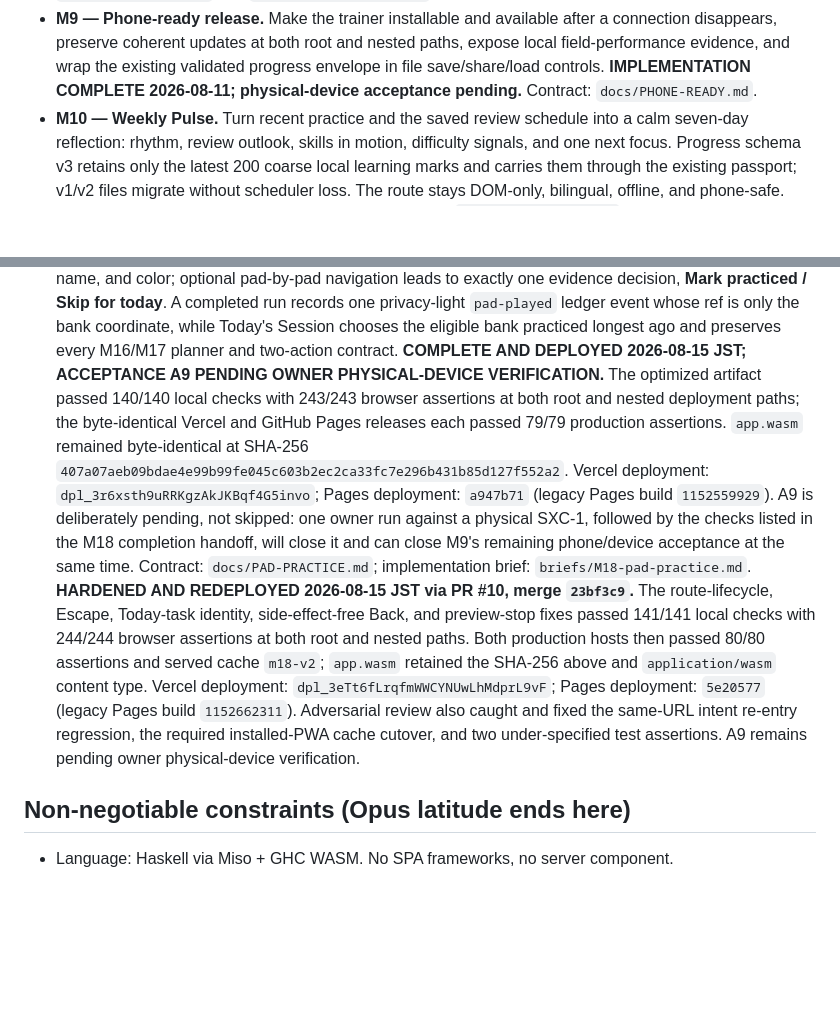
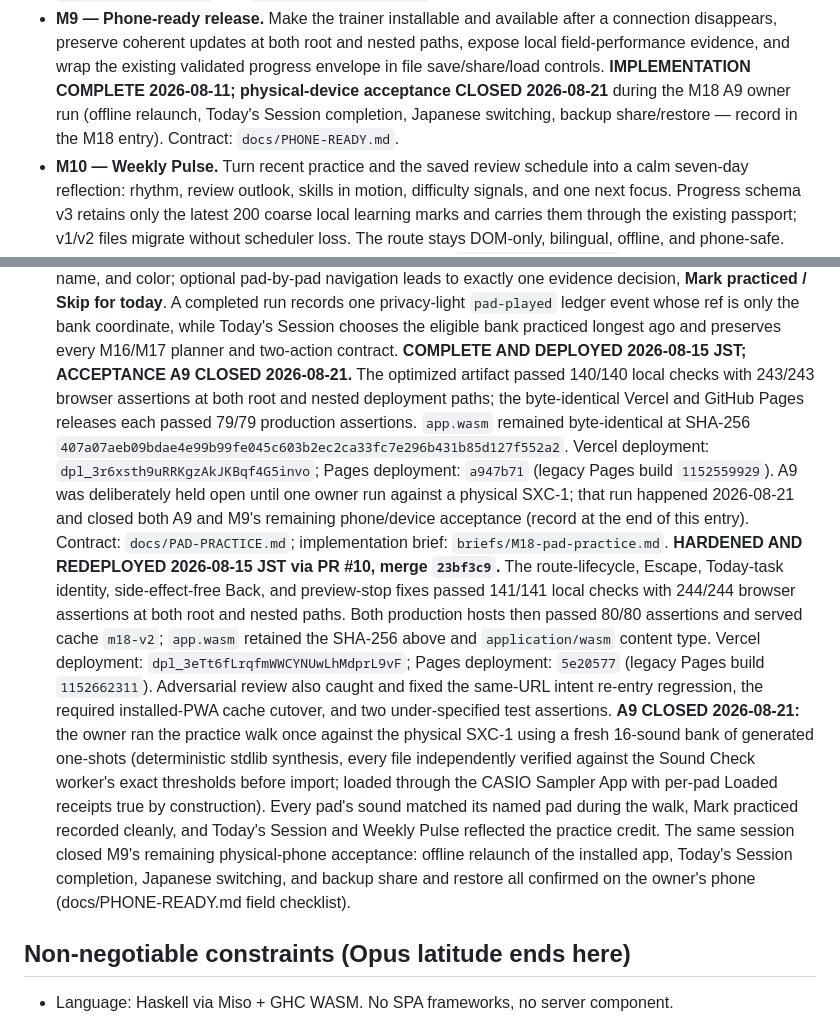
Before and after one commit to robjohncolson/sexy_one, a Markdown page: PLAN.md, 2 parts joined by grey strips. Rendered like a GitHub page; blank space fills up the shorter version.

Commit message:
Record A9 and M9 physical-device acceptance closure
Owner ran the M18 practice walk against the physical SXC-1 on 2026-08-21
with a fresh verified 16-sound bank; all pads matched, Mark practiced
recorded, and the same session closed M9's phone field checklist.

Co-Authored-By: Claude Fable 5 <noreply@anthropic.com>
Claude-Session: https://claude.ai/code/session_01LATXBrSM3AuhUASDQw97CY

```diff
--- a/PLAN.md
+++ b/PLAN.md
@@ -151,7 +151,9 @@ Each milestone ends with: Opus sign-off → Codex adversarial review → fixes
   a connection disappears, preserve coherent updates at both root and nested
   paths, expose local field-performance evidence, and wrap the existing
   validated progress envelope in file save/share/load controls. **IMPLEMENTATION
-  COMPLETE 2026-08-11; physical-device acceptance pending.** Contract:
+  COMPLETE 2026-08-11; physical-device acceptance CLOSED 2026-08-21** during the
+  M18 A9 owner run (offline relaunch, Today's Session completion, Japanese
+  switching, backup share/restore — record in the M18 entry). Contract:
   `docs/PHONE-READY.md`.
 - **M10 — Weekly Pulse.** Turn recent practice and the saved review schedule into
   a calm seven-day reflection: rhythm, review outlook, skills in motion,
@@ -254,17 +256,17 @@ Each milestone ends with: Opus sign-off → Codex adversarial review → fixes
   ledger event whose ref is only the bank coordinate, while Today's Session
   chooses the eligible bank practiced longest ago and preserves every M16/M17
   planner and two-action contract. **COMPLETE AND DEPLOYED 2026-08-15 JST;
-  ACCEPTANCE A9 PENDING OWNER PHYSICAL-DEVICE VERIFICATION.** The optimized
+  ACCEPTANCE A9 CLOSED 2026-08-21.** The optimized
   artifact passed 140/140 local checks with 243/243 browser assertions at both
   root and nested deployment paths; the byte-identical Vercel and GitHub Pages
   releases each passed 79/79 production assertions. `app.wasm` remained
   byte-identical at SHA-256
   `407a07aeb09bdae4e99b99fe045c603b2ec2ca33fc7e296b431b85d127f552a2`.
   Vercel deployment: `dpl_3r6xsth9uRRKgzAkJKBqf4G5invo`; Pages deployment:
-  `a947b71` (legacy Pages build `1152559929`). A9 is deliberately pending, not
-  skipped: one owner run against a physical SXC-1, followed by the checks listed
-  in the M18 completion handoff, will close it and can close M9's remaining
-  phone/device acceptance at the same time. Contract: `docs/PAD-PRACTICE.md`;
+  `a947b71` (legacy Pages build `1152559929`). A9 was deliberately held open
+  until one owner run against a physical SXC-1; that run happened 2026-08-21
+  and closed both A9 and M9's remaining phone/device acceptance (record at the
+  end of this entry). Contract: `docs/PAD-PRACTICE.md`;
   implementation brief: `briefs/M18-pad-practice.md`. **HARDENED AND REDEPLOYED
   2026-08-15 JST via PR #10, merge `23bf3c9`.** The route-lifecycle, Escape,
   Today-task identity, side-effect-free Back, and preview-stop fixes passed
@@ -274,8 +276,18 @@ Each milestone ends with: Opus sign-off → Codex adversarial review → fixes
   type. Vercel deployment: `dpl_3eTt6fLrqfmWWCYNUwLhMdprL9vF`; Pages
   deployment: `5e20577` (legacy Pages build `1152662311`). Adversarial review
   also caught and fixed the same-URL intent re-entry regression, the required
-  installed-PWA cache cutover, and two under-specified test assertions. A9
-  remains pending owner physical-device verification.
+  installed-PWA cache cutover, and two under-specified test assertions.
+  **A9 CLOSED 2026-08-21:** the owner ran the practice walk once against the
+  physical SXC-1 using a fresh 16-sound bank of generated one-shots
+  (deterministic stdlib synthesis, every file independently verified against
+  the Sound Check worker's exact thresholds before import; loaded through the
+  CASIO Sampler App with per-pad Loaded receipts true by construction). Every
+  pad's sound matched its named pad during the walk, Mark practiced recorded
+  cleanly, and Today's Session and Weekly Pulse reflected the practice credit.
+  The same session closed M9's remaining physical-phone acceptance: offline
+  relaunch of the installed app, Today's Session completion, Japanese
+  switching, and backup share and restore all confirmed on the owner's phone
+  (docs/PHONE-READY.md field checklist).
 
 ## Non-negotiable constraints (Opus latitude ends here)
 
```
